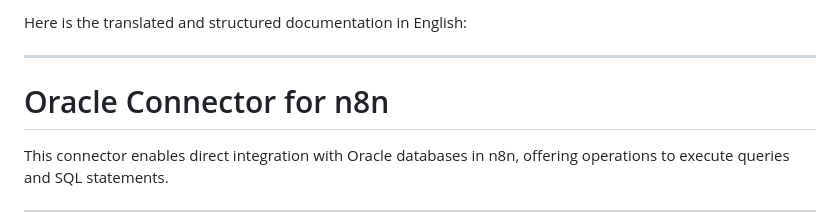
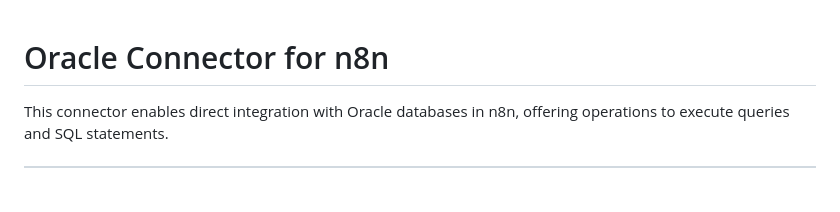
Before and after one commit to tnobrega/n8n-oracle-node, a Markdown page: README.md, the part around the change. GitHub-like rendering; blank space fills up the shorter version.

```diff
--- a/README.md
+++ b/README.md
@@ -1,7 +1,3 @@
-Here is the translated and structured documentation in English:
-
----
-
 # Oracle Connector for n8n
 
 This connector enables direct integration with Oracle databases in n8n, offering operations to execute queries and SQL statements.
```
